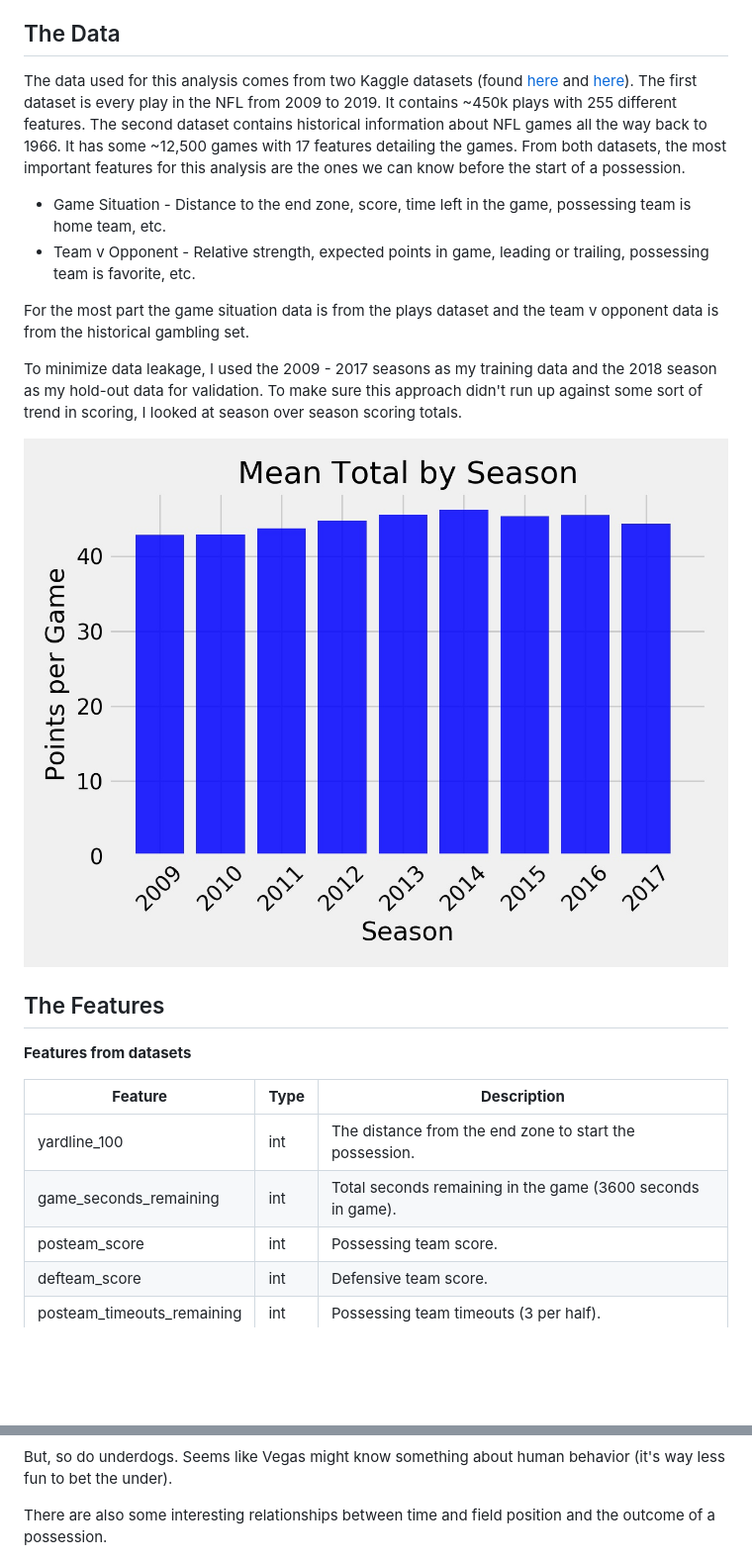
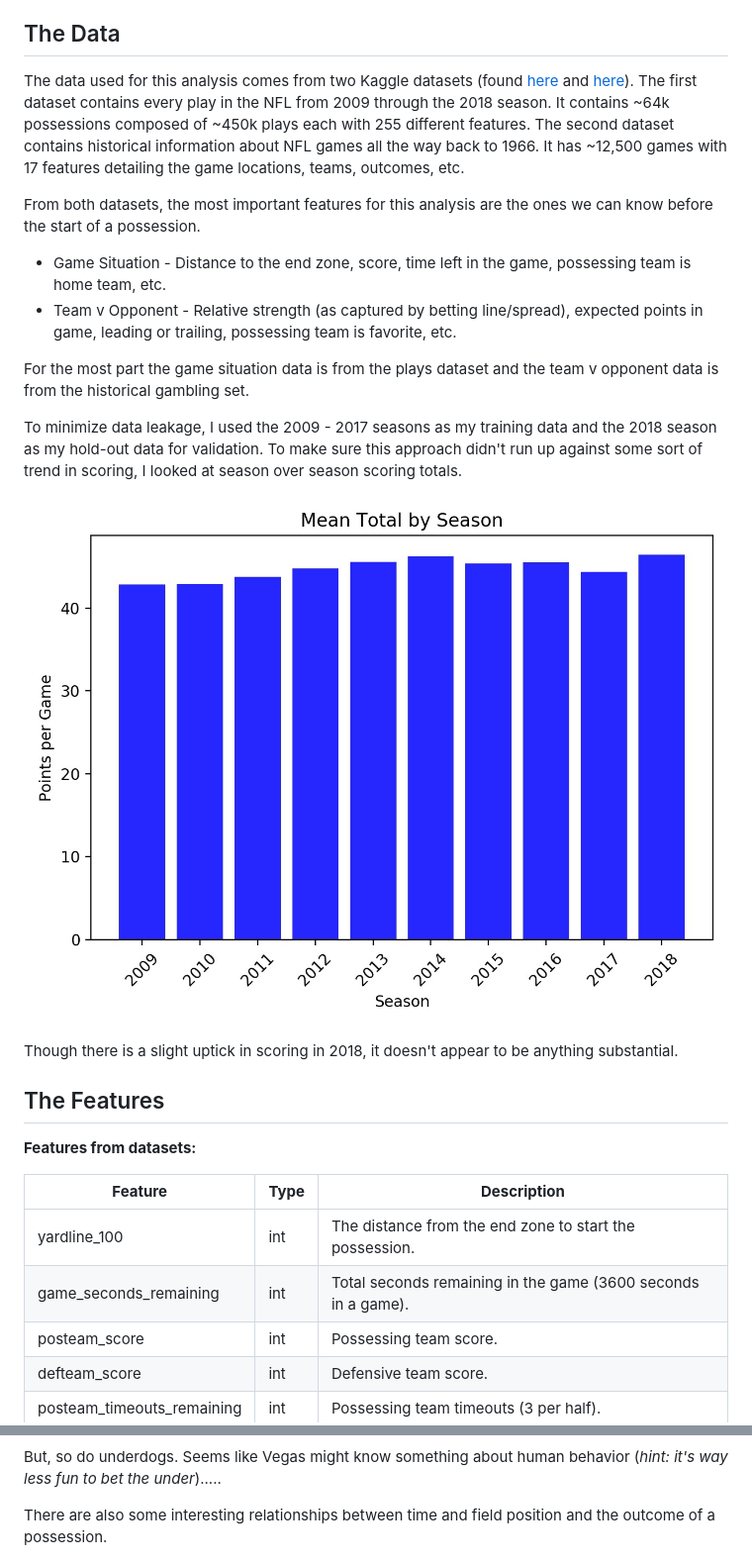
Before and after one commit to sizej/NFL_RT_Prob, a Markdown page: README.md, 2 parts joined by grey strips. Shown at 99% size. GitHub-like rendering; pictures changed too: images/season_total.jpeg; blank space fills up the shorter version.

```diff
--- a/README.md
+++ b/README.md
@@ -6,10 +6,12 @@ The goal of this project is to attempt to predict the outcome of a possession in
 
 ## The Data
 
-The data used for this analysis comes from two Kaggle datasets (found [here](https://www.kaggle.com/maxhorowitz/nflplaybyplay2009to2016) and [here](https://www.kaggle.com/tobycrabtree/nfl-scores-and-betting-data#spreadspoke_scores.csv)). The first dataset is every play in the NFL from 2009 to 2019. It contains ~450k plays with 255 different features. The second dataset contains historical information about NFL games all the way back to 1966. It has some ~12,500 games with 17 features detailing the games. From both datasets, the most important features for this analysis are the ones we can know before the start of a possession.
+The data used for this analysis comes from two Kaggle datasets (found [here](https://www.kaggle.com/maxhorowitz/nflplaybyplay2009to2016) and [here](https://www.kaggle.com/tobycrabtree/nfl-scores-and-betting-data#spreadspoke_scores.csv)). The first dataset contains every play in the NFL from 2009 through the 2018 season. It contains ~64k possessions composed of ~450k plays each with 255 different features. The second dataset contains historical information about NFL games all the way back to 1966. It has ~12,500 games with 17 features detailing the game locations, teams, outcomes, etc.
+
+From both datasets, the most important features for this analysis are the ones we can know before the start of a possession.
 
 - Game Situation - Distance to the end zone, score, time left in the game, possessing team is home team, etc.
-- Team v Opponent - Relative strength, expected points in game, leading or trailing, possessing team is favorite, etc.
+- Team v Opponent - Relative strength (as captured by betting line/spread), expected points in game, leading or trailing, possessing team is favorite, etc.
 
 For the most part the game situation data is from the plays dataset and the team v opponent data is from the historical gambling set.
 
@@ -17,14 +19,16 @@ To minimize data leakage, I used the 2009 - 2017 seasons as my training data and
 
 ![](images/season_total.jpeg)
 
+Though there is a slight uptick in scoring in 2018, it doesn't appear to be anything substantial.
+
 ## The Features
 
-**Features from datasets**
+**Features from datasets:**
 
 | **Feature** | **Type** | **Description** |
 | --- | --- | --- |
 | yardline_100 | int | The distance from the end zone to start the possession. |
-| game_seconds_remaining | int | Total seconds remaining in the game (3600 seconds in game). |
+| game_seconds_remaining | int | Total seconds remaining in the game (3600 seconds in a game). |
 | posteam_score | int | Possessing team score. |
 | defteam_score | int | Defensive team score. |
 | posteam_timeouts_remaining | int | Possessing team timeouts (3 per half). |
@@ -67,7 +71,7 @@ Interestingly, favorites appear to underperform expectation....
 
 ![](images/dawgs_points.jpeg)
 
-But, so do underdogs. Seems like Vegas might know something about human behavior (it's way less fun to bet the under).
+But, so do underdogs. Seems like Vegas might know something about human behavior (*hint: it's way less fun to bet the under*).....
 
 There are also some interesting relationships between time and field position and the outcome of a possession.
 
```
Also changed, not shown: other parts of README.md (+11 -8 lines), images/actual_total.jpeg, images/dawgs_points.jpeg, images/favorites_points.jpeg, images/test.jpeg, 1 other file.
